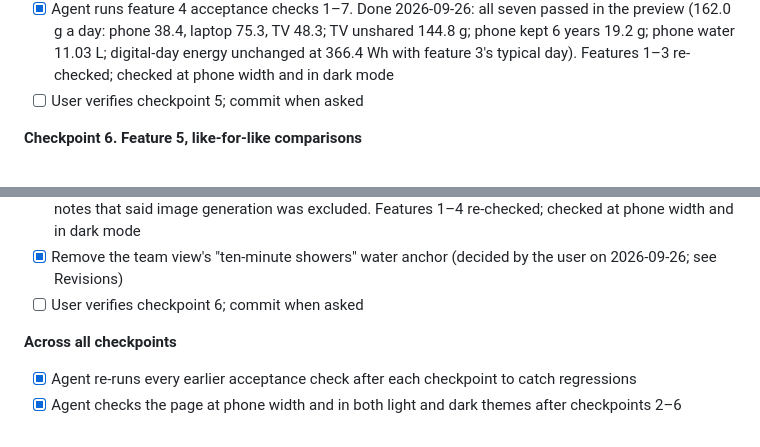
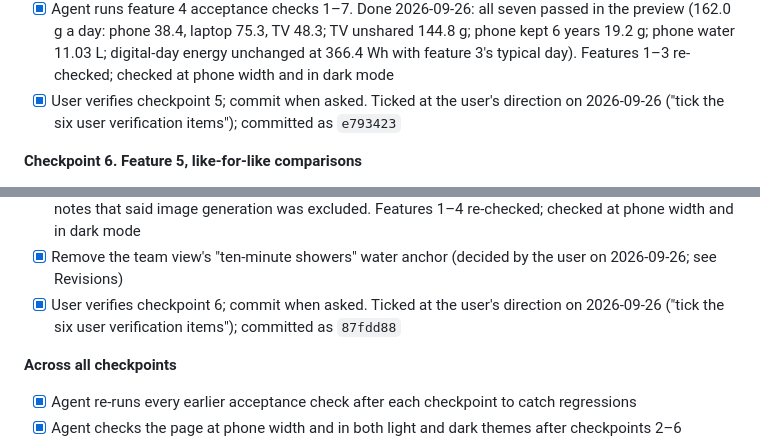
Before and after one commit to rg-sureshkumar-goat/AI-Footprint-Calculator, a Markdown page: plan.md, 2 parts joined by grey strips. Rendered like a GitHub page.

```diff
--- a/plan.md
+++ b/plan.md
@@ -114,7 +114,7 @@ Draft for the user's review. One checkpoint per build step (decided by the user
 - [x] Replace the yearly comparison figures for a new smartphone, laptop, and TV with about 42, 110, and 370 kg and their sources
 - [x] Add the limitations notes and the methodology text
 - [x] Agent runs feature 4 acceptance checks 1–7. Done 2026-09-26: all seven passed in the preview (162.0 g a day: phone 38.4, laptop 75.3, TV 48.3; TV unshared 144.8 g; phone kept 6 years 19.2 g; phone water 11.03 L; digital-day energy unchanged at 366.4 Wh with feature 3's typical day). Features 1–3 re-checked; checked at phone width and in dark mode
-- [ ] User verifies checkpoint 5; commit when asked
+- [x] User verifies checkpoint 5; commit when asked. Ticked at the user's direction on 2026-09-26 ("tick the six user verification items"); committed as `e793423`
 
 **Checkpoint 6. Feature 5, like-for-like comparisons**
 
@@ -125,7 +125,7 @@ Draft for the user's review. One checkpoint per build step (decided by the user
 - [x] Rewrite the comparison methodology in `index.html`: remove deleted items and their citations, match every quoted figure, explain blue against total water; update `REPORT_REFS`
 - [x] Agent runs feature 5 acceptance checks 1–6. Done 2026-09-26: all six passed in the preview (coffee 0.97 L, burger 62 L with 7.6–226 L, home electricity 129 L; PS5 82 g in the US and 27 g in the UK; both totals as separate highlighted bars in all three charts and the report). Also corrected two pre-Project-2 notes that said image generation was excluded. Features 1–4 re-checked; checked at phone width and in dark mode
 - [x] Remove the team view's "ten-minute showers" water anchor (decided by the user on 2026-09-26; see Revisions)
-- [ ] User verifies checkpoint 6; commit when asked
+- [x] User verifies checkpoint 6; commit when asked. Ticked at the user's direction on 2026-09-26 ("tick the six user verification items"); committed as `87fdd88`
 
 **Across all checkpoints**
 
```
Also changed, not shown: other parts of plan.md (+4 -4 lines).
